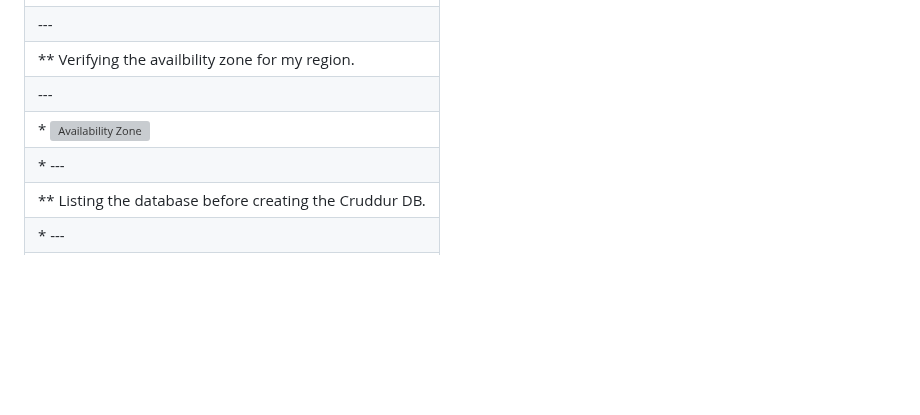
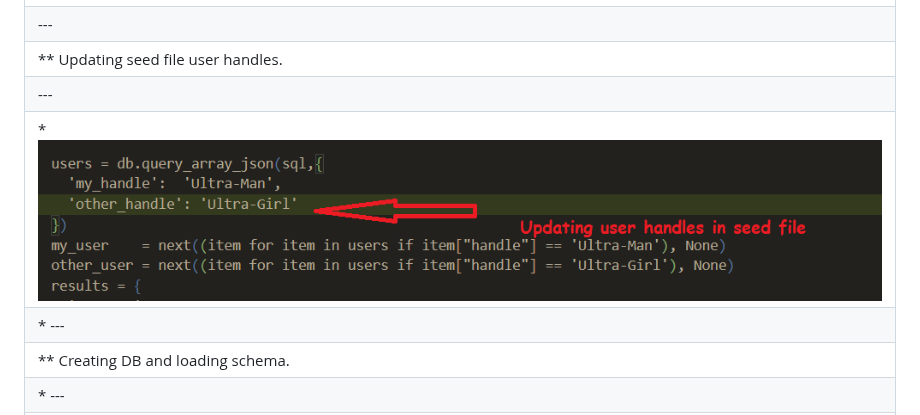
Before and after one commit to ultraman-labs/cruddur-to-rails, a Markdown page: journal/week5.md, the part around one of its changes. GitHub-like rendering; blank space fills up the shorter version; grey boxes are pictures that could not be loaded.

```diff
--- a/journal/week5.md
+++ b/journal/week5.md
@@ -12,9 +12,9 @@
 | --- |
 | * ![Directory CLeanup](../_docs/assets/week5/directorycleanup.png) |
 | --- |
-| ** Verifying the availbility zone for my region.|
+| ** Updating seed file user handles.|
 | --- |
-| * ![Availability Zone](../_docs/assets/week4/availabilityzone.png) |
+| * ![Updating User Handles](../_docs/assets/week5/updatinguserhandles.png) |
 | * ---|
-| ** Listing the database before creating the Cruddur DB.
+| ** Creating DB and loading schema.
 | * ---|
```
Also changed, not shown: other parts of journal/week5.md (+2 -2 lines).
